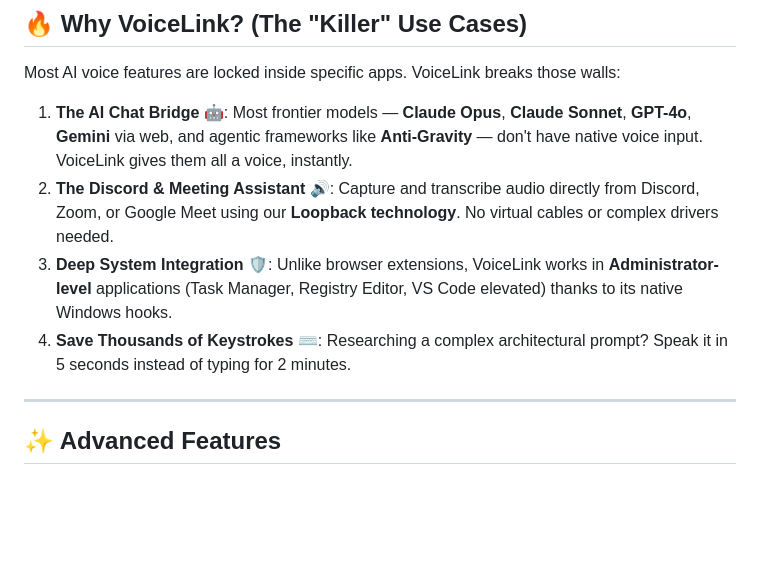
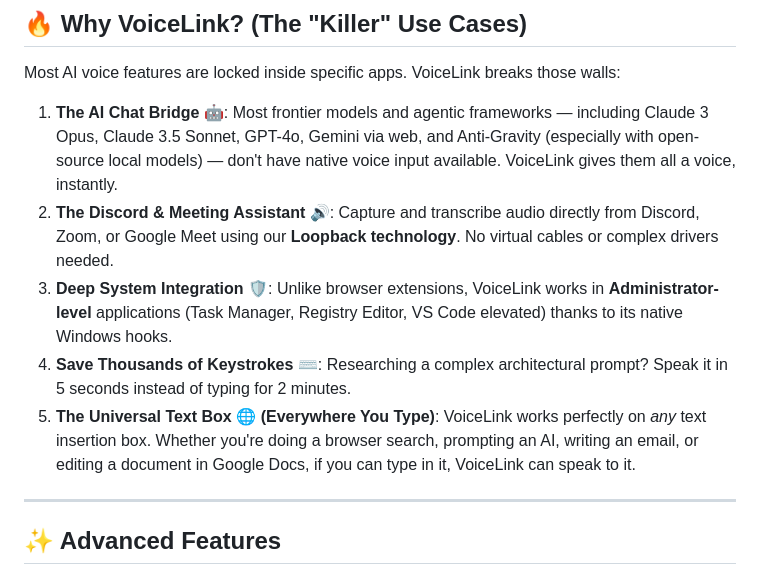
Before and after one commit to danilofrazao-dev/Sinergitec.VoiceLink, a Markdown page: README.md, the part around the change. GitHub-like rendering; blank space fills up the shorter version.

Commit message:
docs: Refine 'Why VoiceLink' section and add 5th use case

```diff
--- a/README.md
+++ b/README.md
@@ -17,10 +17,11 @@
 
 Most AI voice features are locked inside specific apps. VoiceLink breaks those walls:
 
-1.  **The AI Chat Bridge 🤖**: Most frontier models — **Claude Opus**, **Claude Sonnet**, **GPT-4o**, **Gemini** via web, and agentic frameworks like **Anti-Gravity** — don't have native voice input. VoiceLink gives them all a voice, instantly.
+1.  **The AI Chat Bridge 🤖**: Most frontier models and agentic frameworks — including Claude 3 Opus, Claude 3.5 Sonnet, GPT-4o, Gemini via web, and Anti-Gravity (especially with open-source local models) — don't have native voice input available. VoiceLink gives them all a voice, instantly.
 2.  **The Discord & Meeting Assistant 🔊**: Capture and transcribe audio directly from Discord, Zoom, or Google Meet using our **Loopback technology**. No virtual cables or complex drivers needed.
 3.  **Deep System Integration 🛡️**: Unlike browser extensions, VoiceLink works in **Administrator-level** applications (Task Manager, Registry Editor, VS Code elevated) thanks to its native Windows hooks.
 4.  **Save Thousands of Keystrokes ⌨️**: Researching a complex architectural prompt? Speak it in 5 seconds instead of typing for 2 minutes.
+5.  **The Universal Text Box 🌐 (Everywhere You Type)**: VoiceLink works perfectly on *any* text insertion box. Whether you're doing a browser search, prompting an AI, writing an email, or editing a document in Google Docs, if you can type in it, VoiceLink can speak to it.
 
 ---
 
```
